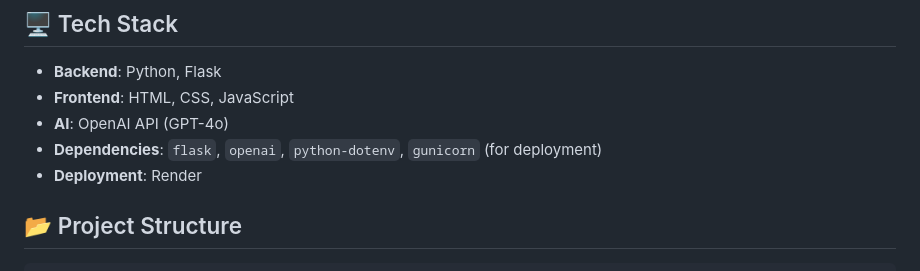
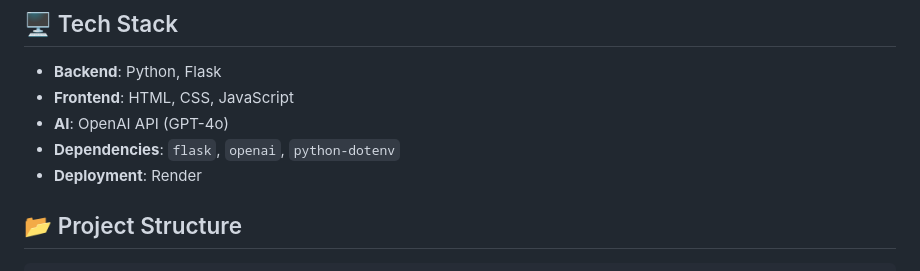
Before and after one commit to siddharthsonii/Persona-Bot-UI, a Markdown page: README.md, the part around the change. Rendered like a GitHub page.

```diff
--- a/README.md
+++ b/README.md
@@ -15,7 +15,7 @@ This project is deployed on [Render](https://persona-bot-ui.onrender.com) (repla
 - **Backend**: Python, Flask
 - **Frontend**: HTML, CSS, JavaScript
 - **AI**: OpenAI API (GPT-4o)
-- **Dependencies**: `flask`, `openai`, `python-dotenv`, `gunicorn` (for deployment)
+- **Dependencies**: `flask`, `openai`, `python-dotenv`
 - **Deployment**: Render
 
 ## 📂 Project Structure
```
